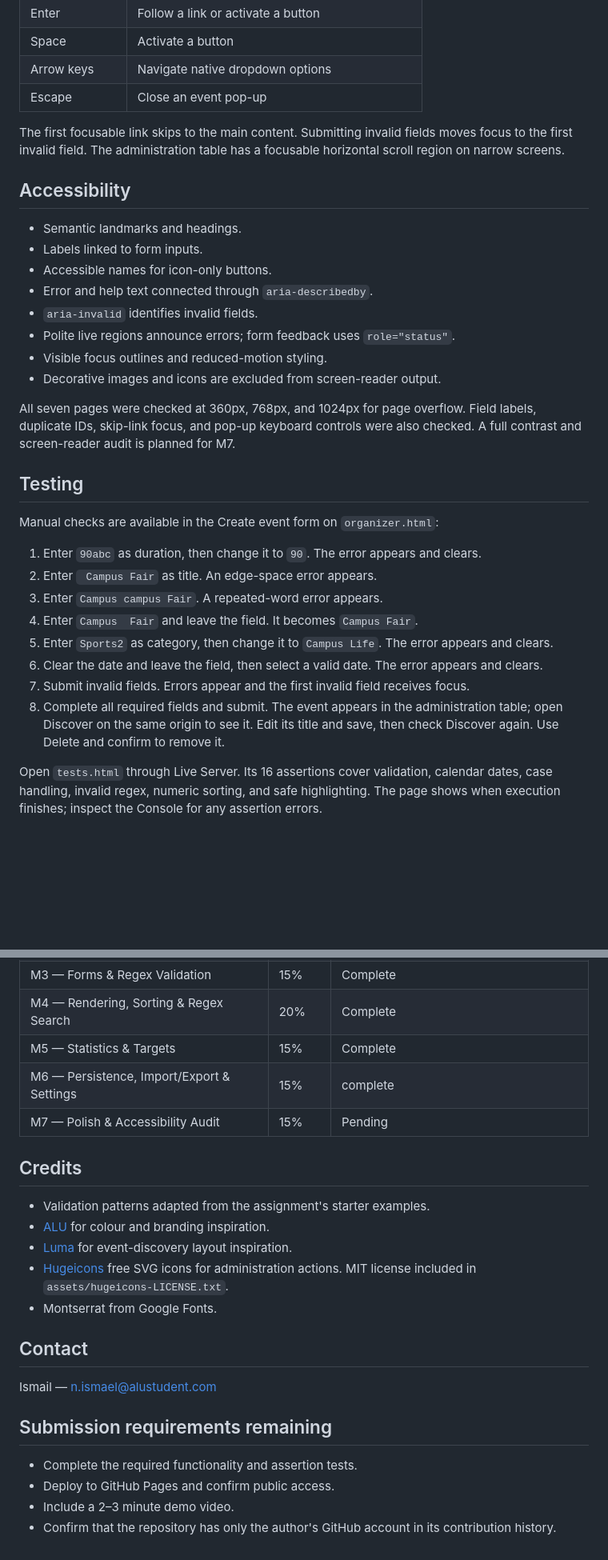
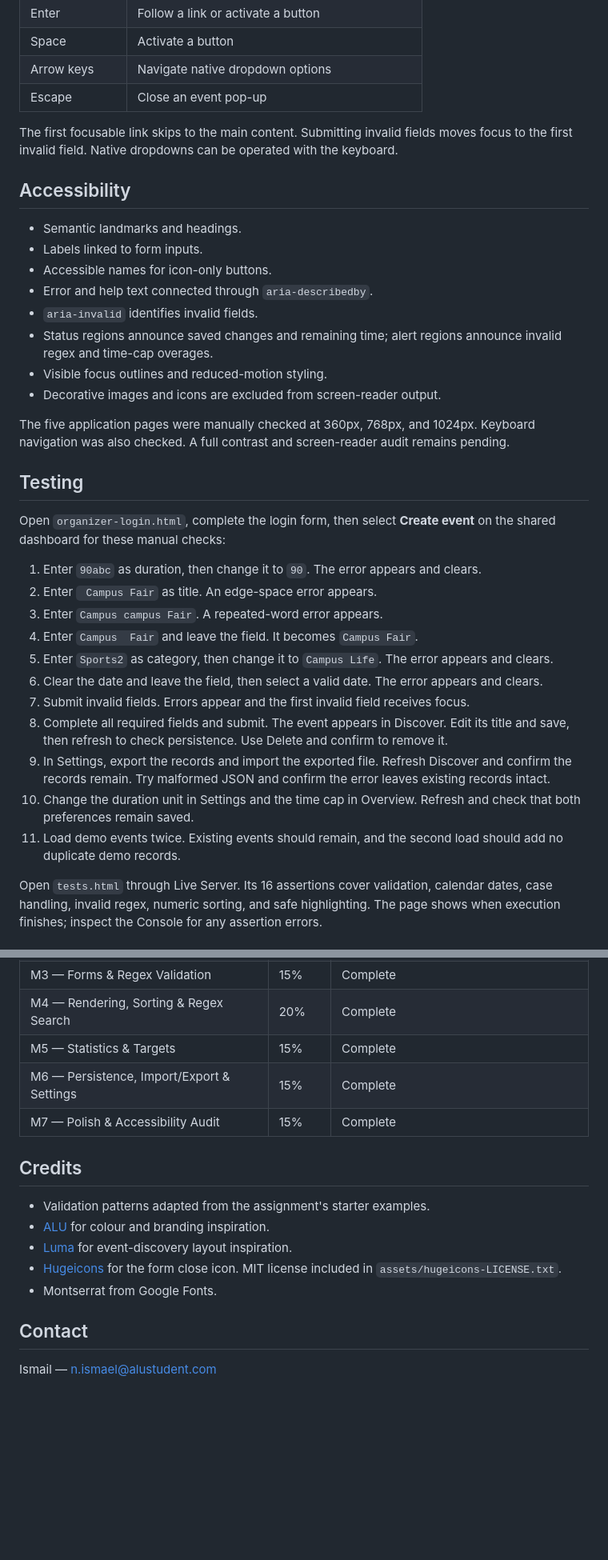
Before and after one commit to Ismael-Nd/Student-Life-Planner, a Markdown page: README.md, 2 parts joined by grey strips. Shown at 80% size. Rendered like a GitHub page; blank space fills up the shorter version.

```diff
--- a/README.md
+++ b/README.md
@@ -100,7 +106,7 @@ Date validation also checks calendar components, so dates such as `2026-02-30` a
 | Arrow keys | Navigate native dropdown options |
 | Escape | Close an event pop-up |
 
-The first focusable link skips to the main content. Submitting invalid fields moves focus to the first invalid field. The administration table has a focusable horizontal scroll region on narrow screens.
+The first focusable link skips to the main content. Submitting invalid fields moves focus to the first invalid field. Native dropdowns can be operated with the keyboard.
 
 ## Accessibility
 
@@ -109,15 +115,15 @@ The first focusable link skips to the main content. Submitting invalid fields mo
 - Accessible names for icon-only buttons.
 - Error and help text connected through `aria-describedby`.
 - `aria-invalid` identifies invalid fields.
-- Polite live regions announce errors; form feedback uses `role="status"`.
+- Status regions announce saved changes and remaining time; alert regions announce invalid regex and time-cap overages.
 - Visible focus outlines and reduced-motion styling.
 - Decorative images and icons are excluded from screen-reader output.
 
-All seven pages were checked at 360px, 768px, and 1024px for page overflow. Field labels, duplicate IDs, skip-link focus, and pop-up keyboard controls were also checked. A full contrast and screen-reader audit is planned for M7.
+The five application pages were manually checked at 360px, 768px, and 1024px. Keyboard navigation was also checked. A full contrast and screen-reader audit remains pending.
 
 ## Testing
 
-Manual checks are available in the Create event form on `organizer.html`:
+Open `organizer-login.html`, complete the login form, then select **Create event** on the shared dashboard for these manual checks:
 
 1. Enter `90abc` as duration, then change it to `90`. The error appears and clears.
 2. Enter ` Campus Fair` as title. An edge-space error appears.
@@ -126,7 +132,10 @@ Manual checks are available in the Create event form on `organizer.html`:
 5. Enter `Sports2` as category, then change it to `Campus Life`. The error appears and clears.
 6. Clear the date and leave the field, then select a valid date. The error appears and clears.
 7. Submit invalid fields. Errors appear and the first invalid field receives focus.
-8. Complete all required fields and submit. The event appears in the administration table; open Discover on the same origin to see it. Edit its title and save, then check Discover again. Use Delete and confirm to remove it.
+8. Complete all required fields and submit. The event appears in Discover. Edit its title and save, then refresh to check persistence. Use Delete and confirm to remove it.
+9. In Settings, export the records and import the exported file. Refresh Discover and confirm the records remain. Try malformed JSON and confirm the error leaves existing records intact.
+10. Change the duration unit in Settings and the time cap in Overview. Refresh and check that both preferences remain saved.
+11. Load demo events twice. Existing events should remain, and the second load should add no duplicate demo records.
 
 Open `tests.html` through Live Server. Its 16 assertions cover validation, calendar dates, case handling, invalid regex, numeric sorting, and safe highlighting. The page shows when execution finishes; inspect the Console for any assertion errors.
 
@@ -139,24 +148,17 @@ Open `tests.html` through Live Server. Its 16 assertions cover validation, calen
 | M3 — Forms & Regex Validation | 15% | Complete |
 | M4 — Rendering, Sorting & Regex Search | 20% | Complete |
 | M5 — Statistics & Targets | 15% | Complete |
-| M6 — Persistence, Import/Export & Settings | 15% | complete |
-| M7 — Polish & Accessibility Audit | 15% | Pending |
+| M6 — Persistence, Import/Export & Settings | 15% | Complete |
+| M7 — Polish & Accessibility Audit | 15% | Complete |
 
 ## Credits
 
 - Validation patterns adapted from the assignment's starter examples.
 - [ALU](https://www.alueducation.com/) for colour and branding inspiration.
 - [Luma](https://luma.com/) for event-discovery layout inspiration.
-- [Hugeicons](https://github.com/hugeicons/hugeicons) free SVG icons for administration actions. MIT license included in `assets/hugeicons-LICENSE.txt`.
+- [Hugeicons](https://github.com/hugeicons/hugeicons) for the form close icon. MIT license included in `assets/hugeicons-LICENSE.txt`.
 - Montserrat from Google Fonts.
 
 ## Contact
 
 Ismail — n.ismael@alustudent.com
-
-## Submission requirements remaining
-
-- Complete the required functionality and assertion tests.
-- Deploy to GitHub Pages and confirm public access.
-- Include a 2–3 minute demo video.
-- Confirm that the repository has only the author's GitHub account in its contribution history.
```
Also changed, not shown: other parts of README.md (+26 -20 lines).
